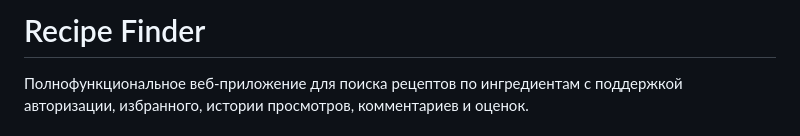
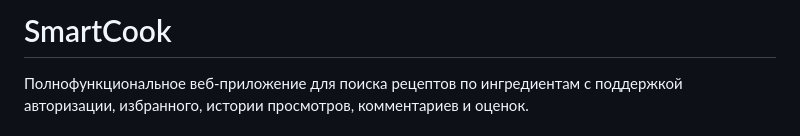
Before and after one commit to WhyTonyGit/SmartCook, a Markdown page: README.md, the part around the change. Rendered like a GitHub page.

```diff
--- a/README.md
+++ b/README.md
@@ -1,4 +1,4 @@
-# Recipe Finder
+# SmartCook
 
 Полнофункциональное веб-приложение для поиска рецептов по ингредиентам с поддержкой авторизации, избранного, истории просмотров, комментариев и оценок.
 
```
